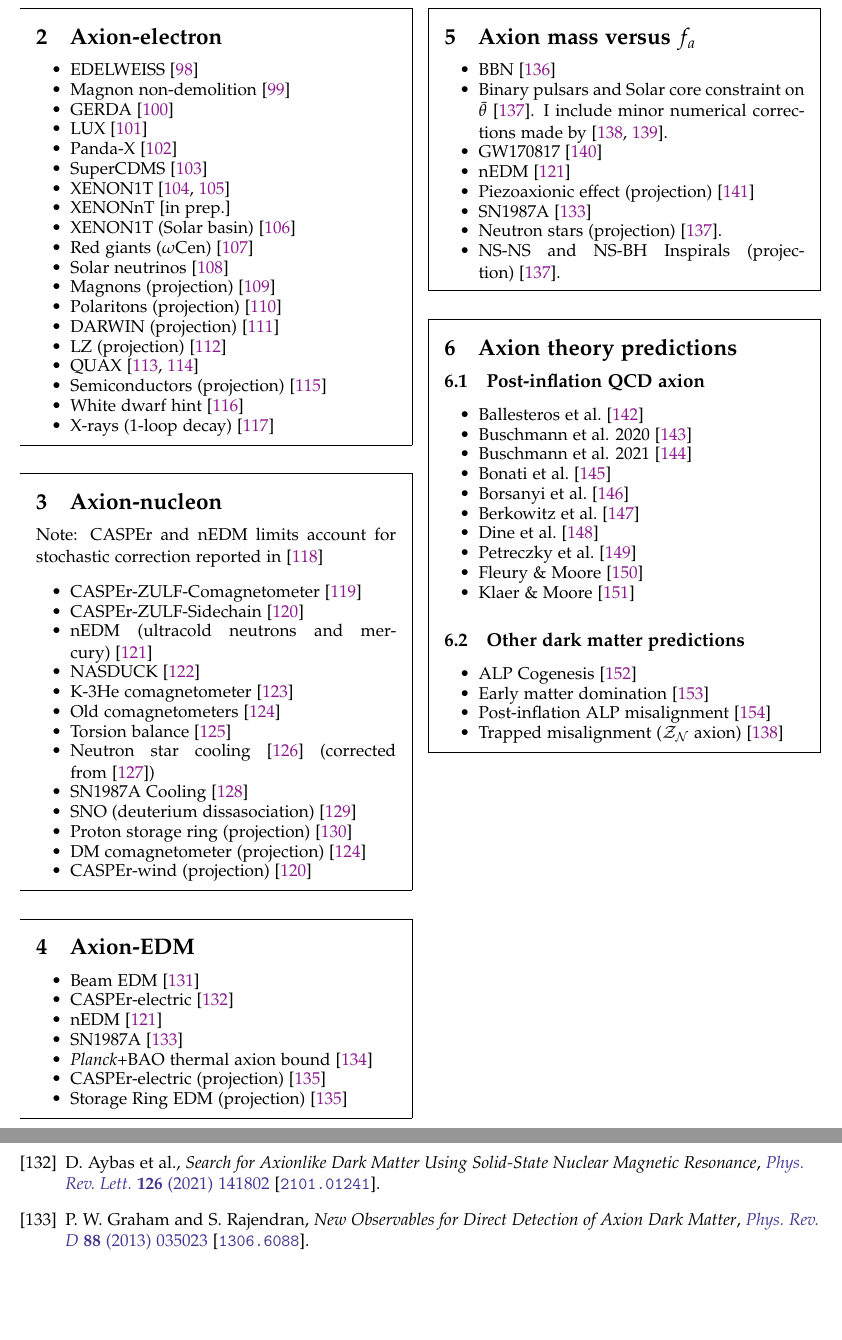
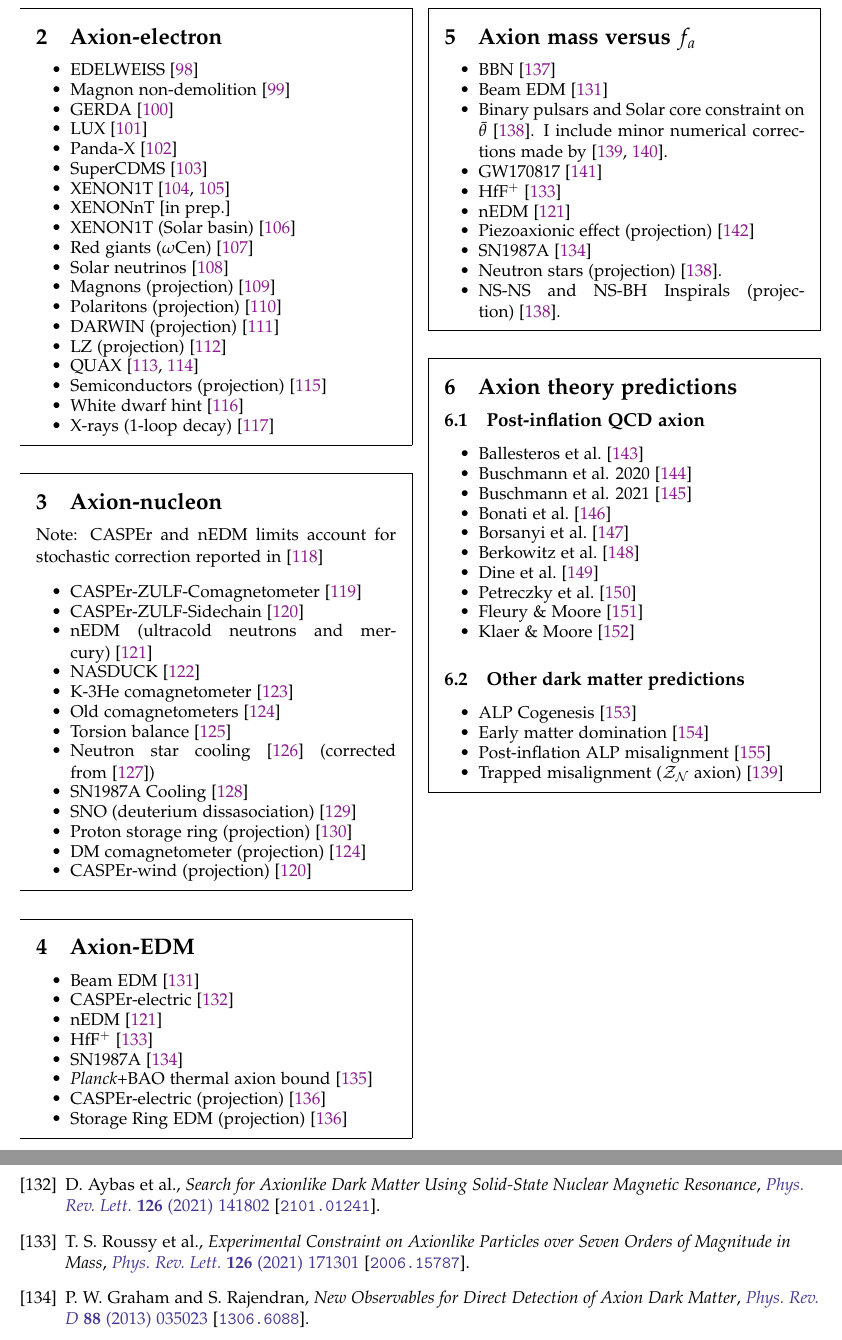
Before and after one commit to cajohare/AxionLimits, a LaTeX document (refs/AxionLimits_Refs.tex, which reads refs/biblio.bib): two parts of pages 2 and 10 of 14, joined at a grey line, cut so that both start at the same text, the shorter picture padded with empty space. Compiled offline with pdfLaTeX.

Commit message:
fixing docs

```diff
--- a/refs/AxionLimits_Refs.tex
+++ b/refs/AxionLimits_Refs.tex
@@ -188,6 +188,7 @@
 	\item Beam EDM~\cite{Schulthess:2022pbp}
 	\item CASPEr-electric~\cite{Aybas:2021nvn}
 	\item nEDM~\cite{Abel:2017rtm}
+	\item HfF$^+$~\cite{Roussy:2020ily}
 	\item SN1987A~\cite{Graham:2013gfa}
 	\item \emph{Planck}+BAO thermal axion bound~\cite{Caloni:2022uya}
 	\item CASPEr-electric (projection)~\cite{JacksonKimball:2017elr}
@@ -204,8 +205,10 @@
 \section{Axion mass versus $f_a$}\vspace{-0.5em}
 \begin{itemize}\setlength\itemsep{-0.5em}
 	\item BBN~\cite{Blum:2014vsa}
+	\item Beam EDM~\cite{Schulthess:2022pbp}
 	\item Binary pulsars and Solar core constraint on $\bar{\theta}$~\cite{Hook:2017psm}. I include minor numerical corrections made by~\cite{DiLuzio:2021gos,DiLuzio:2021pxd}.
 	\item GW170817~\cite{Zhang:2021mks}
+	\item HfF$^+$~\cite{Roussy:2020ily}
 	\item nEDM~\cite{Abel:2017rtm}
 	\item Piezoaxionic effect (projection)~\cite{Arvanitaki:2021wjk}
 	\item SN1987A~\cite{Graham:2013gfa}
--- a/refs/biblio.bib
+++ b/refs/biblio.bib
@@ -1645,3 +1645,6 @@
     year = "2017"
 }
 
+@article{Roussy:2020ily,
+    author = "Roussy, Tanya S. and others",
+    title = "{Experimental Constraint on Axionlike Particles over Seven Orders of Magnitude in Mass}",
@@ -1648,3 +1656,9 @@
+    volume = "126",
+    number = "17",
+    pages = "171301",
+    year = "2021"
+}
+
 @article{Bloch:2021vnn,
     author = "Bloch, Itay M. and Ronen, Gil and Shaham, Roy and Katz, Ori and Volansky, Tomer and Katz, Or",
     collaboration = "NASDUCK",
```
Also changed, not shown: docs/fa.md (+2 -0 lines), refs/AxionLimits_Refs.pdf, refs/biblio.bib (5 more changed lines).
